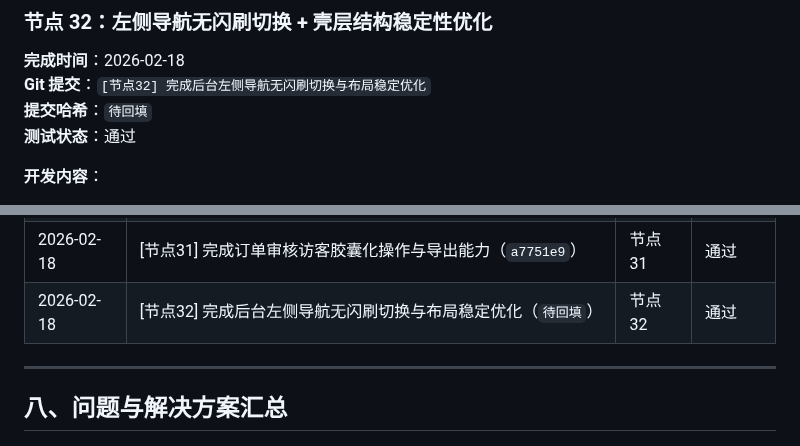
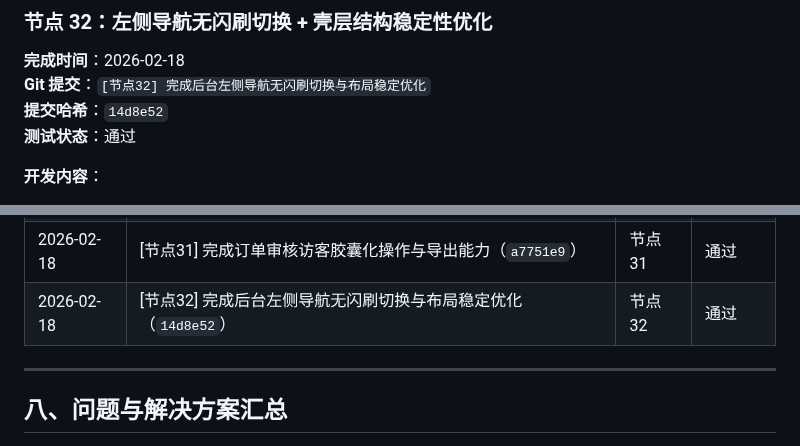
Before and after one commit to SuperMua/MX-paid-group-admin, a Markdown page: 开发文档.md, 2 parts joined by grey strips. Rendered like a GitHub page.

Commit message:
[文档] 回填节点32提交哈希

```diff
--- a/开发文档.md
+++ b/开发文档.md
@@ -1992,7 +1992,7 @@ static/css/admin.css
 ### 节点 32：左侧导航无闪刷切换 + 壳层结构稳定性优化
 **完成时间**：2026-02-18
 **Git 提交**：`[节点32] 完成后台左侧导航无闪刷切换与布局稳定优化`
-**提交哈希**：`待回填`
+**提交哈希**：`14d8e52`
 **测试状态**：通过
 
 **开发内容**：
@@ -2085,7 +2085,7 @@ static/css/admin.css
 | 2026-02-18 | [节点29] 完成全功能界面卡片化模块化美化收口（`3b07860`） | 节点 29 | 通过 |
 | 2026-02-18 | [节点30] 完成整站壳层布局锁定与系统设置二级菜单统一（`54ab1d2`） | 节点 30 | 通过 |
 | 2026-02-18 | [节点31] 完成订单审核访客胶囊化操作与导出能力（`a7751e9`） | 节点 31 | 通过 |
-| 2026-02-18 | [节点32] 完成后台左侧导航无闪刷切换与布局稳定优化（`待回填`） | 节点 32 | 通过 |
+| 2026-02-18 | [节点32] 完成后台左侧导航无闪刷切换与布局稳定优化（`14d8e52`） | 节点 32 | 通过 |
 
 ---
 
```
